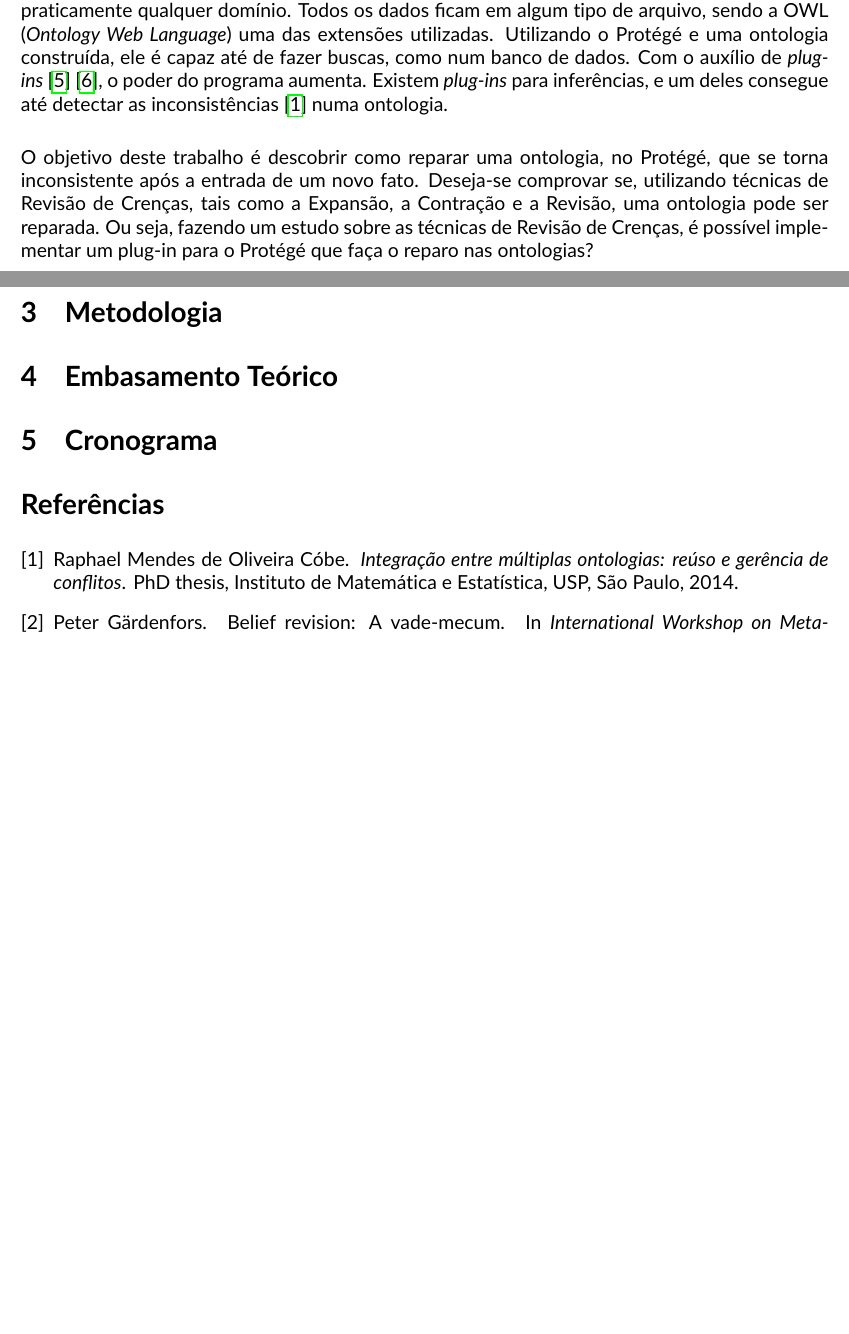
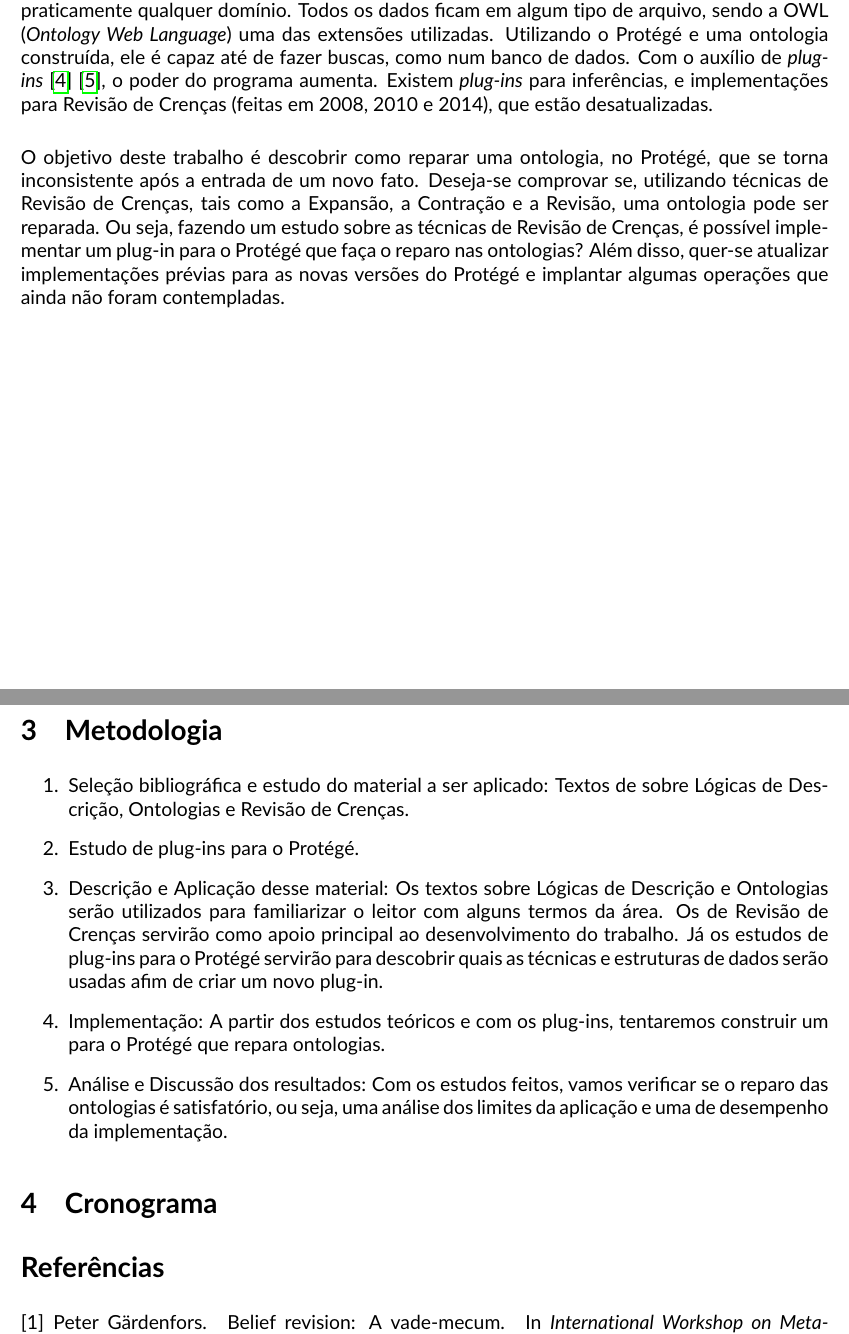
Before and after one commit to lsflp/MAC0499, a LaTeX document (Proposta/proposta.tex): two parts of pages 2 and 3 of 3, joined at a grey line, cut so that both start at the same text, the shorter picture padded with empty space. Compiled offline with pdfLaTeX.

Commit message:
Colocando metodologia

```diff
--- a/Proposta/proposta.tex
+++ b/Proposta/proposta.tex
@@ -37,15 +37,21 @@
 
 	Os domínios do conhecimento se expandem com o passar do tempo. Para que uma ontologia permaneça útil, é necessário atualizá-la. No entanto, existe um obstáculo a ser enfrentado. Pode acontecer que a inclusão de um novo axioma torne a ontologia inconsistente, ou seja, tal axioma pode entrar diretamente em conflito com um outro que esteja presente no sistema ou com alguma inferência que possa ser feita. Para que a consistência da ontologia seja restaurada, e assim ela continue sendo utilizada, podem ser usadas técnicas de Revisão de Crenças\cite{gardenfors2003belief} \cite{gardenfors1992belief}. \\
 
-	Uma interface utilizada para a construção de ontologias é o \href{https://protege.stanford.edu/}{Protégé}. Com ele, é possível analisar praticamente qualquer domínio. Todos os dados ficam em algum tipo de arquivo, sendo a OWL (\textit{Ontology Web Language}) uma das extensões utilizadas. Utilizando o Protégé e uma ontologia construída, ele é capaz até de fazer buscas, como num banco de dados. Com o auxílio de \textit{plug-ins} \cite{resina2014belief} \cite{ribeiro2008}, o poder do programa aumenta. Existem \textit{plug-ins} para inferências, e um deles consegue até detectar as inconsistências \cite{cobe2014ontology} numa ontologia. \\
+	Uma interface utilizada para a construção de ontologias é o \href{https://protege.stanford.edu/}{Protégé}. Com ele, é possível analisar praticamente qualquer domínio. Todos os dados ficam em algum tipo de arquivo, sendo a OWL (\textit{Ontology Web Language}) uma das extensões utilizadas. Utilizando o Protégé e uma ontologia construída, ele é capaz até de fazer buscas, como num banco de dados. Com o auxílio de \textit{plug-ins} \cite{resina2014belief} \cite{ribeiro2008}, o poder do programa aumenta. Existem \textit{plug-ins} para inferências, e implementações para Revisão de Crenças (feitas em 2008, 2010 e 2014), que estão desatualizadas. \\
 
-	O objetivo deste trabalho é descobrir como reparar uma ontologia, no Protégé, que se torna inconsistente após a entrada de um novo fato. Deseja-se comprovar se, utilizando técnicas de Revisão de Crenças, tais como a Expansão, a Contração e a Revisão, uma ontologia pode ser reparada. Ou seja, fazendo um estudo sobre as técnicas de Revisão de Crenças, é possível implementar um plug-in para o Protégé que faça o reparo nas ontologias? \\
+	O objetivo deste trabalho é descobrir como reparar uma ontologia, no Protégé, que se torna inconsistente após a entrada de um novo fato. Deseja-se comprovar se, utilizando técnicas de Revisão de Crenças, tais como a Expansão, a Contração e a Revisão, uma ontologia pode ser reparada. Ou seja, fazendo um estudo sobre as técnicas de Revisão de Crenças, é possível implementar um plug-in para o Protégé que faça o reparo nas ontologias? Além disso, quer-se atualizar implementações prévias para as novas versões do Protégé e implantar algumas operações que ainda não foram contempladas.  \\
 
 	\clearpage
 
 	\section{Metodologia}
 
-	\section{Embasamento Teórico}
+	\begin{enumerate}
+		\item Seleção bibliográfica e estudo do material a ser aplicado: Textos de sobre Lógicas de Descrição, Ontologias e Revisão de Crenças.
+		\item Estudo de plug-ins para o Protégé.
+		\item Descrição e Aplicação desse material: Os textos sobre Lógicas de Descrição e Ontologias serão utilizados para familiarizar o leitor com alguns termos da área. Os de Revisão de Crenças servirão como apoio principal ao desenvolvimento do trabalho. Já os estudos de plug-ins para o Protégé servirão para descobrir quais as técnicas e estruturas de dados serão usadas afim de criar um novo plug-in.
+		\item Implementação: A partir dos estudos teóricos e com os plug-ins, tentaremos construir um para o Protégé que repara ontologias.
+		\item Análise e Discussão dos resultados: Com os estudos feitos, vamos verificar se o reparo das ontologias é satisfatório, ou seja, uma análise dos limites da aplicação e uma de desempenho da implementação.
+	\end{enumerate}
 
 	\section{Cronograma}
 
```
Also changed, not shown: Proposta/proposta.bib (+0 -8 lines), Proposta/proposta.pdf, 2 other files.
